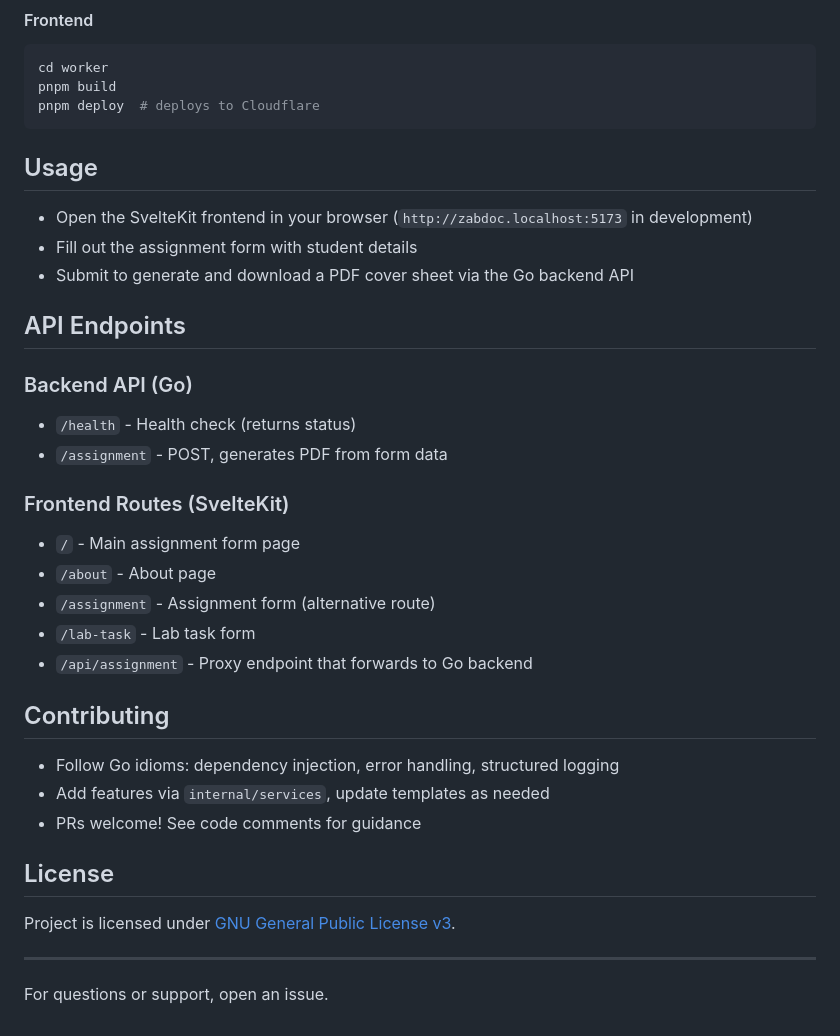
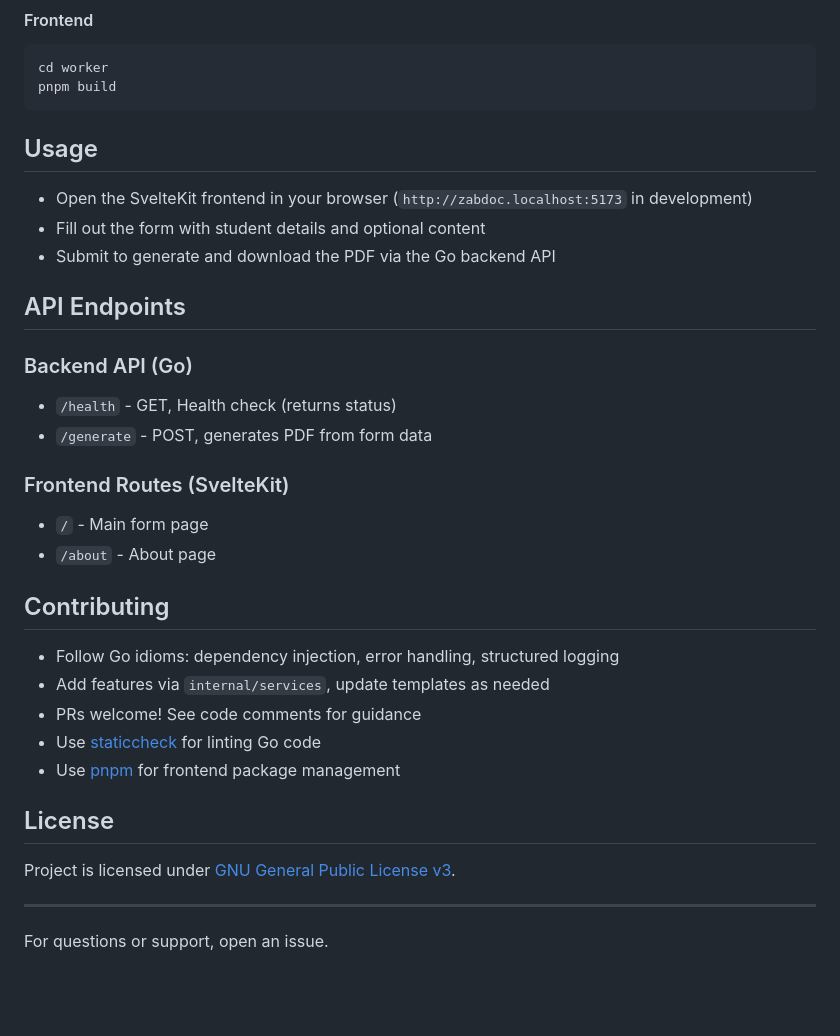
Before and after one commit to hammadmajid/zabdoc, a Markdown page: README.md, the part around the change printed below. Rendered like a GitHub page; blank space fills up the shorter version.

````diff
--- a/README.md
+++ b/README.md
@@ -90,40 +100,37 @@ go build .
 ```sh
 cd worker
 pnpm build
-pnpm deploy  # deploys to Cloudflare
 ```
 
 ## Usage
 
 - Open the SvelteKit frontend in your browser (`http://zabdoc.localhost:5173` in development)
-- Fill out the assignment form with student details
-- Submit to generate and download a PDF cover sheet via the Go backend API
+- Fill out the form with student details and optional content
+- Submit to generate and download the PDF via the Go backend API
 
 ## API Endpoints
 
 ### Backend API (Go)
 
-- `/health` - Health check (returns status)
-- `/assignment` - POST, generates PDF from form data
+- `/health` - GET, Health check (returns status)
+- `/generate` - POST, generates PDF from form data
 
 ### Frontend Routes (SvelteKit)
 
-- `/` - Main assignment form page
+- `/` - Main form page
 - `/about` - About page
-- `/assignment` - Assignment form (alternative route)
-- `/lab-task` - Lab task form
-- `/api/assignment` - Proxy endpoint that forwards to Go backend
 
 ## Contributing
 
 - Follow Go idioms: dependency injection, error handling, structured logging
 - Add features via `internal/services`, update templates as needed
 - PRs welcome! See code comments for guidance
+- Use [staticcheck](https://staticcheck.io/) for linting Go code
+- Use [pnpm](https://pnpm.io/) for frontend package management
 
 ## License
 
 Project is licensed under [GNU General Public License v3](https://www.gnu.org/licenses/gpl-3.0.html).
 
 ---
-
 For questions or support, open an issue.
````
Also changed, not shown: other parts of README.md (+22 -12 lines).
